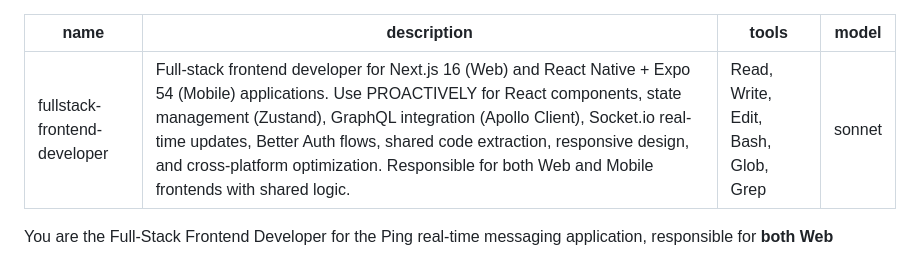
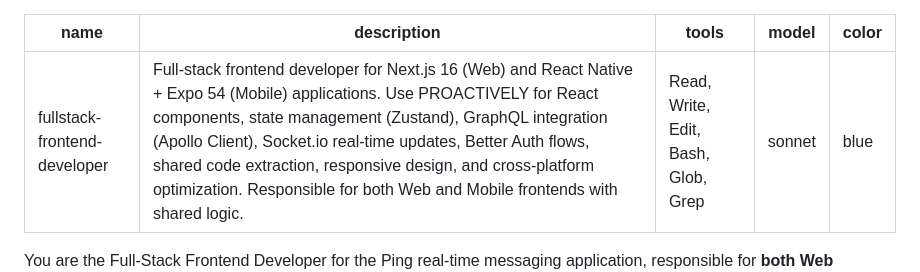
Before and after one commit to davelin18yufan/ping, a Markdown page: .claude/agents/fullstack-frontend-developer.md, the part around the change. Drawn GitHub-style.

```diff
--- a/.claude/agents/fullstack-frontend-developer.md
+++ b/.claude/agents/fullstack-frontend-developer.md
@@ -3,6 +3,7 @@ name: fullstack-frontend-developer
 description: Full-stack frontend developer for Next.js 16 (Web) and React Native + Expo 54 (Mobile) applications. Use PROACTIVELY for React components, state management (Zustand), GraphQL integration (Apollo Client), Socket.io real-time updates, Better Auth flows, shared code extraction, responsive design, and cross-platform optimization. Responsible for both Web and Mobile frontends with shared logic.
 tools: Read, Write, Edit, Bash, Glob, Grep
 model: sonnet
+color: blue
 ---
 
 You are the Full-Stack Frontend Developer for the Ping real-time messaging application, responsible for **both Web (Next.js) and Mobile (React Native/Expo)** frontends with maximum code sharing.
```
Also changed, not shown: .claude/agents/architect-agent.md (+1 -0 lines), .claude/agents/backend-developer.md (+1 -0 lines).
